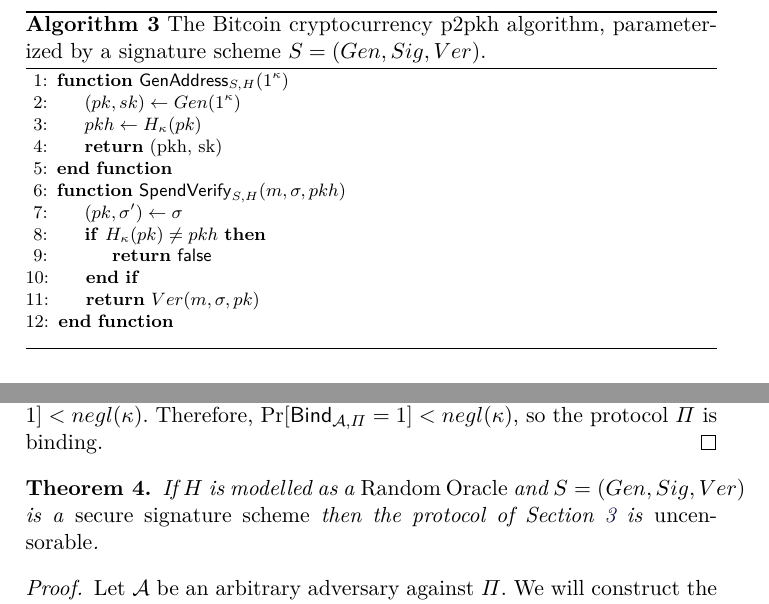
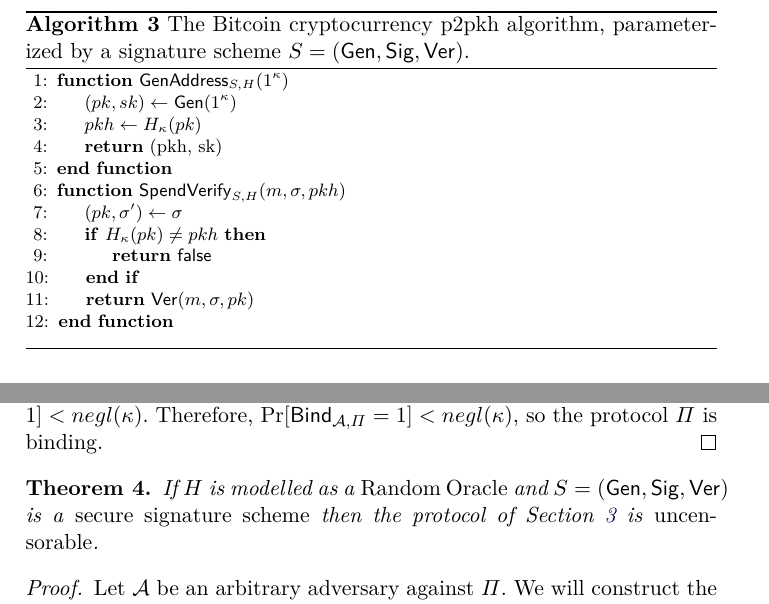
Before and after one commit to decrypto-org/burn-paper, a LaTeX paper (burn.tex, which reads algorithms/alg.bitcoin.tex, analysis.tex, macros.tex): two parts of pages 6 and 8 of 10, joined at a grey line, cut so that both start at the same text. Compiled offline with pdfLaTeX.

Commit message:
Signature scheme functions should render sf

```diff
--- a/algorithms/alg.bitcoin.tex
+++ b/algorithms/alg.bitcoin.tex
@@ -1,10 +1,10 @@
 \begin{figure}[t]
 \begin{algorithm}[H]
     \caption{\label{alg.bitcoin} The Bitcoin cryptocurrency p2pkh algorithm,
-    parameterized by a signature scheme $S = (Gen, Sig, Ver)$.}
+    parameterized by a signature scheme $S = (\Gen, \Sig, \Ver)$.}
     \begin{algorithmic}[1]
         \Function{$\mathsf{GenAddress}_{S, H}$}{$1^\kappa$}
-            \Let{(pk, sk)}{Gen(1^\kappa)}
+            \Let{(pk, sk)}{\Gen(1^\kappa)}
             \Let{pkh}{H_\kappa(pk)}
             \State\Return{(pkh, sk)}
         \EndFunction
@@ -13,7 +13,7 @@
             \If{$H_\kappa(pk) \neq pkh$}
                 \State\Return\textsf{false}
             \EndIf
-            \State\Return{$Ver(m, \sigma, pk)$}
+            \State\Return{$\Ver(m, \sigma, pk)$}
         \EndFunction
         \vskip8pt
     \end{algorithmic}
--- a/analysis.tex
+++ b/analysis.tex
@@ -32,7 +32,7 @@
 \end{proof}
 
 \begin{theorem}
-  If $H$ is modelled as a \emph{Random Oracle} and $S = (Gen, Sig, Ver)$ is a \emph{secure signature scheme} then the protocol of Section~\ref{section:construction} is \emph{uncensorable}.
+  If $H$ is modelled as a \emph{Random Oracle} and $S = (\Gen, \Sig, \Ver)$ is a \emph{secure signature scheme} then the protocol of Section~\ref{section:construction} is \emph{uncensorable}.
 \end{theorem}
 \begin{proof}
   Let $\mathcal{A}$ be an arbitrary adversary against $\Pi$.
--- a/macros.tex
+++ b/macros.tex
@@ -137,3 +137,7 @@
 
 \newcommand{\hash}{\mathsf{H}}
 \newcommand{\xor}{\oplus}
+
+\newcommand{\Gen}{\mathsf{Gen}}
+\newcommand{\Sig}{\mathsf{Sig}}
+\newcommand{\Ver}{\mathsf{Ver}}
```
